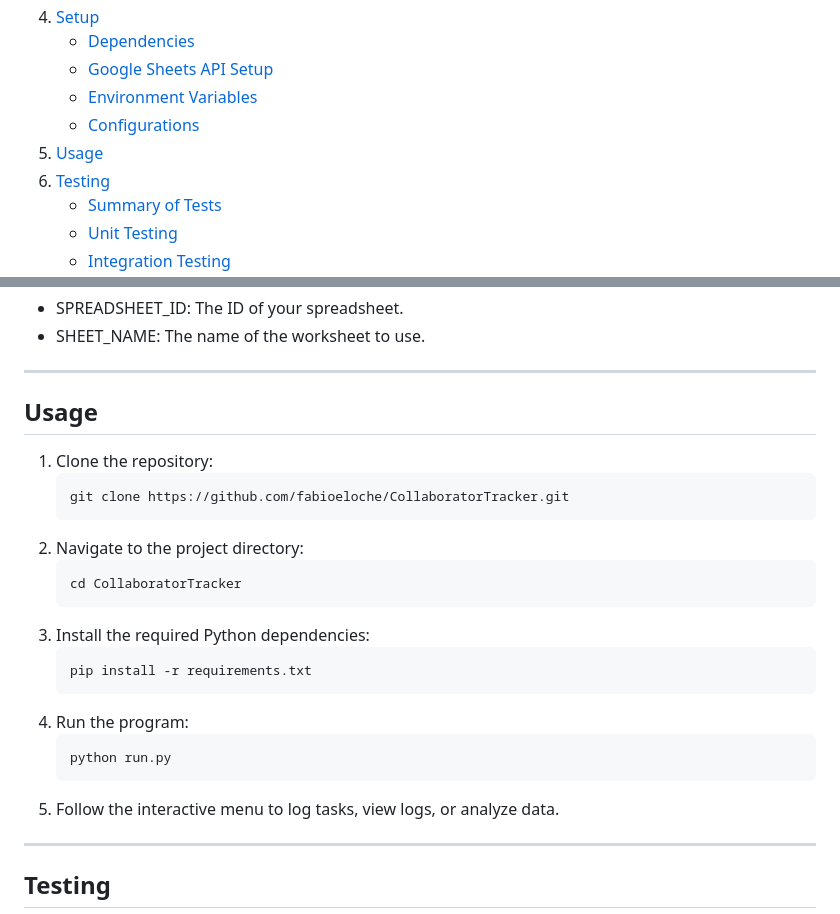
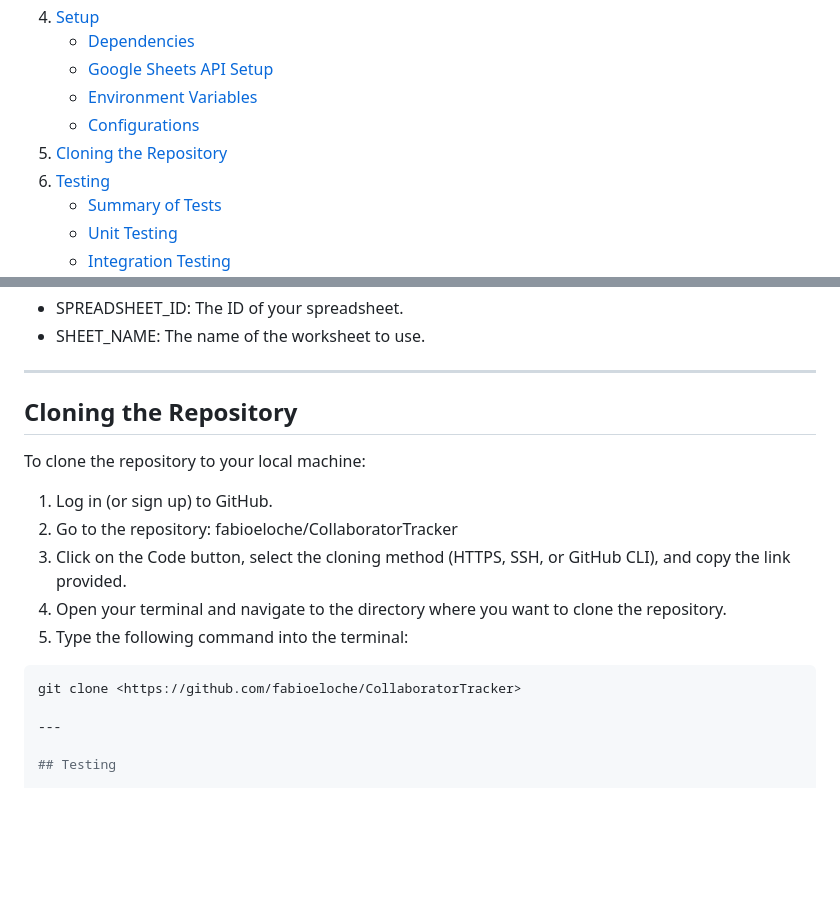
Before and after one commit to fabioeloche/CollaboratorTracker, a Markdown page: README.md, 2 parts joined by grey strips. Rendered like a GitHub page; blank space fills up the shorter version.

Commit message:
update the usage to clone the repository in README

````diff
--- a/README.md
+++ b/README.md
@@ -18,7 +18,7 @@ Collaborator Tracker is a Python program designed to help users efficiently log,
    - [Google Sheets API Setup](#google-sheets-api-setup)
    - [Environment Variables](#environment-variables)
    - [Configurations](#configurations)
-5. [Usage](#usage)
+5. [Cloning the Repository](#cloning-the-repository)
 6. [Testing](#testing)
    - [Summary of Tests](#summary-of-tests)
    - [Unit Testing](#unit-testing)
@@ -79,21 +79,17 @@ Modify the script with your Google Sheets details:
 
 ---
 
-## Usage
+## Cloning the Repository
 
-1. Clone the repository:
-   ```bash
-   git clone https://github.com/fabioeloche/CollaboratorTracker.git
-2. Navigate to the project directory:
-   ```bash
-   cd CollaboratorTracker
-3. Install the required Python dependencies:
-   ```bash
-   pip install -r requirements.txt
-4. Run the program:
-   ```bash
-   python run.py
-5. Follow the interactive menu to log tasks, view logs, or analyze data.
+To clone the repository to your local machine:
+
+1. Log in (or sign up) to GitHub.
+2. Go to the repository: fabioeloche/CollaboratorTracker
+3. Click on the Code button, select the cloning method (HTTPS, SSH, or GitHub CLI), and copy the link provided.
+4. Open your terminal and navigate to the directory where you want to clone the repository.
+5. Type the following command into the terminal:
+```bash
+git clone <https://github.com/fabioeloche/CollaboratorTracker>
 
 ---
 
````
